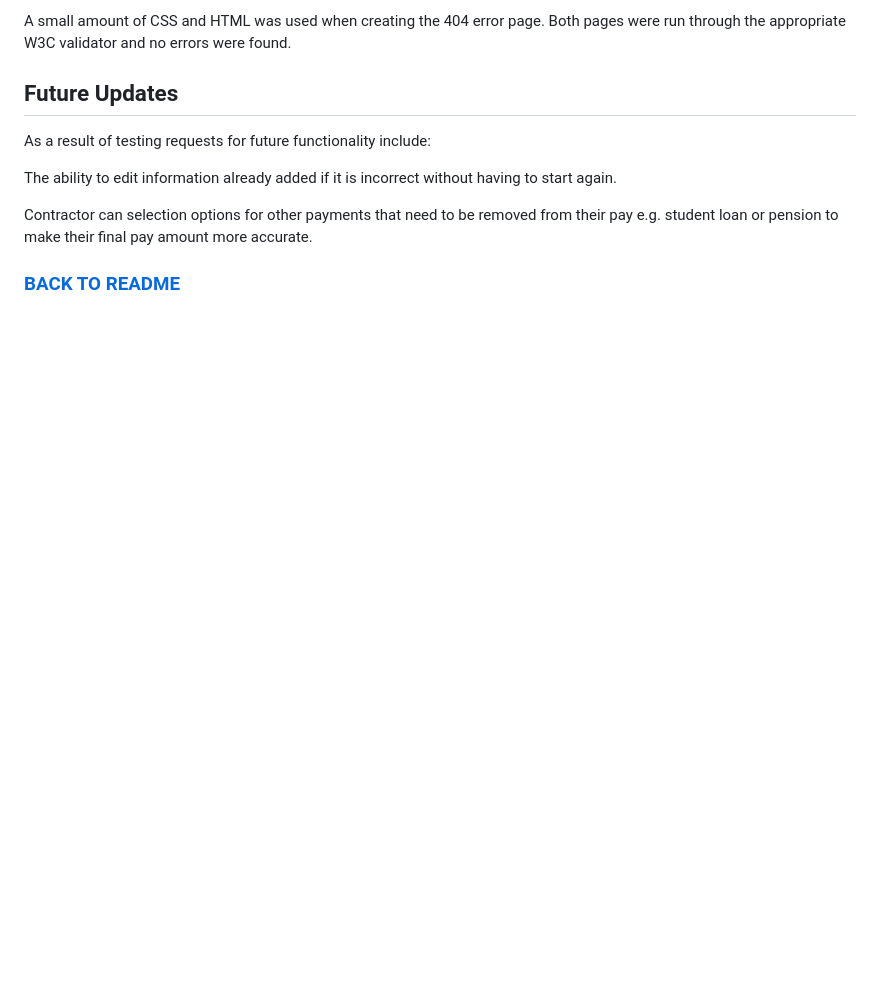
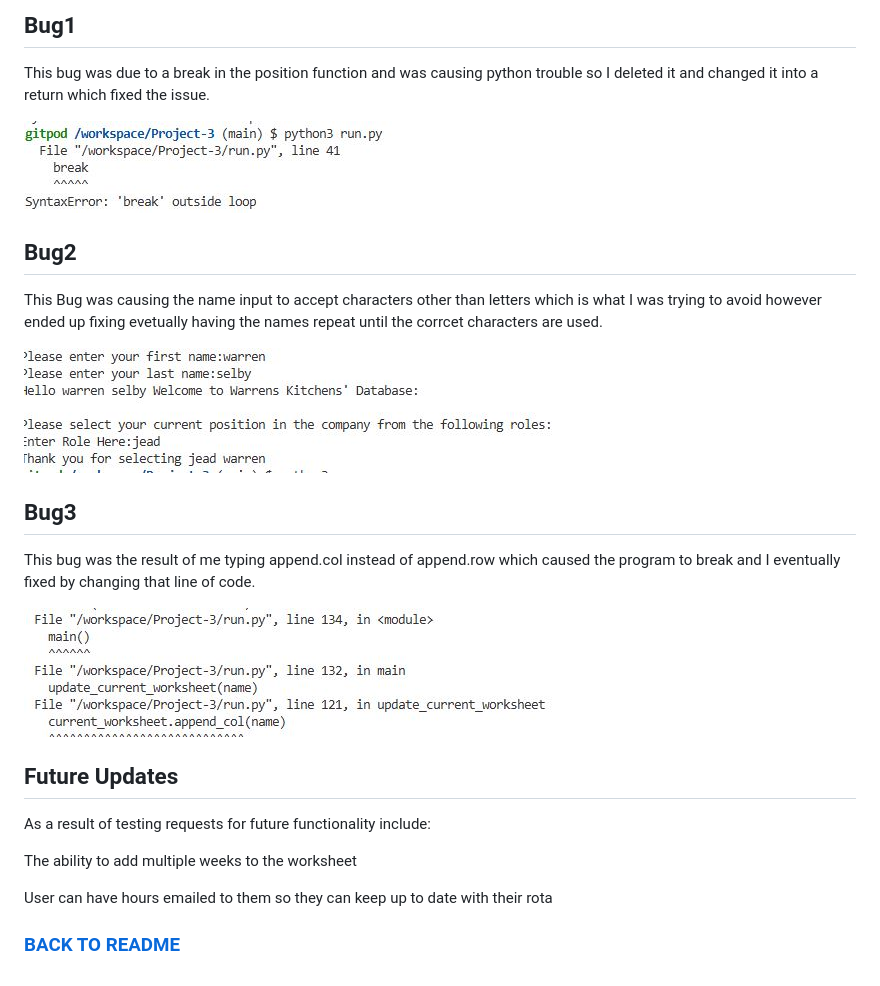
Before and after one commit to Wazza1999/Project-3, a Markdown page: testing.md, the part around the change printed below. Drawn GitHub-style; pictures changed too: assets/images/testing1.JPG (added), assets/images/testing2.JPG (added), assets/images/testing3.JPG (added); blank space fills up the shorter version.

Commit message:
added 404 page and finished testing

```diff
--- a/testing.md
+++ b/testing.md
@@ -46,11 +43,27 @@ Even though Google Sheets was added after the program was developed there were n
 
-A small amount of CSS and HTML was used when creating the 404 error page. Both pages were run through the appropriate W3C validator and no errors were found.
+## Bug1
+
+This bug was due to a break in the position function and was causing python trouble so I deleted it and changed it into a return which fixed the issue.
+
+![Bug1](assets/images/testing1.JPG)
+
+## Bug2
+
+This Bug was causing the name input to accept characters other than letters which is what I was trying to avoid however ended up fixing evetually having the names repeat until the corrcet characters are used.
+
+![Bug2](assets/images/testing2.JPG)
+
+## Bug3
+
+This bug was the result of me typing append.col instead of append.row which caused the program to break and I eventually fixed by changing that line of code.
+
+![Bug3](assets/images/testing3.JPG)
 
 ## Future Updates
 
 As a result of testing requests for future functionality include:
 
-The ability to edit information already added if it is incorrect without having to start again.
+The ability to add multiple weeks to the worksheet
 
-Contractor can selection options for other payments that need to be removed from their pay e.g. student loan or pension to make their final pay amount more accurate.
+User can have hours emailed to them so they can keep up to date with their rota
 
```
Also changed, not shown: other parts of testing.md (+18 -22 lines), assets/images/flowchart_idea.JPG (added), assets/images/worksheet1.JPG (added), assets/images/worksheet2.JPG (added), 2 other files.
